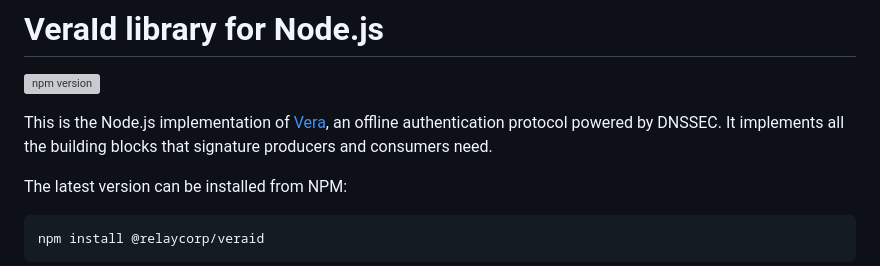
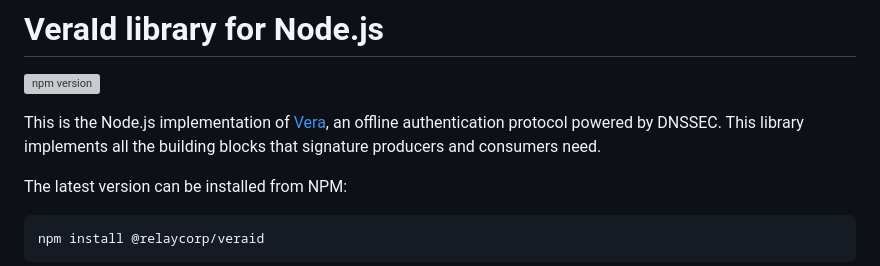
Before and after one commit to relaycorp/veraid-js, a Markdown page: README.md, the part around the change. Rendered like a GitHub page; grey boxes are pictures that could not be loaded.

Commit message:
chore(docs): Improve wording in README

```diff
--- a/README.md
+++ b/README.md
@@ -2,7 +2,7 @@
 
 [![npm version](https://badge.fury.io/js/@relaycorp%2Fveraid.svg)](https://www.npmjs.com/package/@relaycorp/veraid)
 
-This is the Node.js implementation of [Vera](https://vera.domains), an offline authentication protocol powered by DNSSEC. It implements all the building blocks that signature producers and consumers need.
+This is the Node.js implementation of [Vera](https://vera.domains), an offline authentication protocol powered by DNSSEC. This library implements all the building blocks that signature producers and consumers need.
 
 The latest version can be installed from NPM:
 
```
